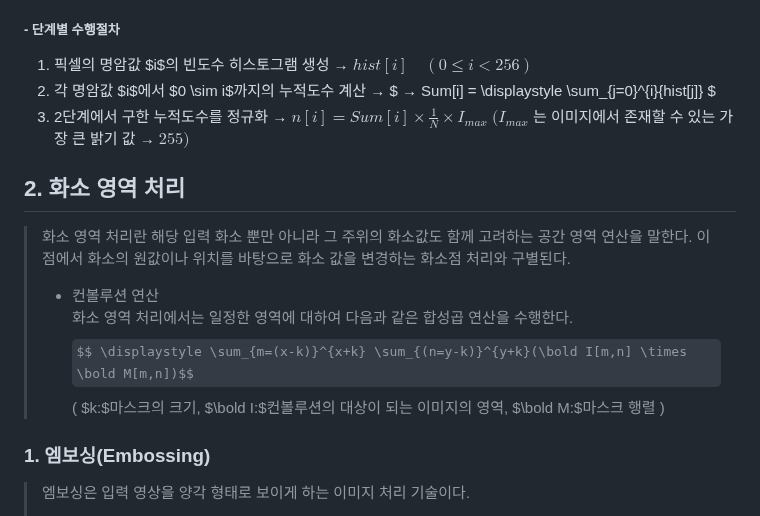
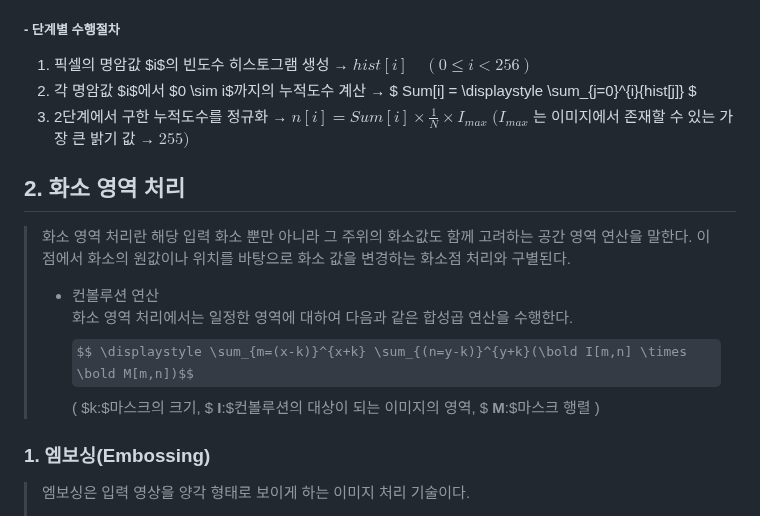
Before and after one commit to umchapter/WebProgrammingStudy, a Markdown page: README.md, the part around the change. Rendered like a GitHub page; some formulas as TeX source.

```diff
--- a/README.md
+++ b/README.md
@@ -37,13 +37,13 @@
 
 ##### - 단계별 수행절차
 1. 픽셀의 명암값 $i$의 빈도수 히스토그램 생성 &rarr; $hist[i] \quad (0 \leq i \lt 256)$
-2. 각 명암값 $i$에서 $0 \sim i$까지의 누적도수 계산 &rarr; $ &rarr; Sum[i] = \displaystyle \sum_{j=0}^{i}{hist[j]} $
+2. 각 명암값 $i$에서 $0 \sim i$까지의 누적도수 계산 &rarr; $ Sum[i] = \displaystyle \sum_{j=0}^{i}{hist[j]} $
 3. 2단계에서 구한 누적도수를 정규화 &rarr; $n[i]=Sum[i] \times \frac{1}{N} \times I_{max}$ $(I_{max}$ 는 이미지에서 존재할 수 있는 가장 큰 밝기 값 &rarr; $255)$
 
 ## 2. 화소 영역 처리
 > 화소 영역 처리란 해당 입력 화소 뿐만 아니라 그 주위의 화소값도 함께 고려하는 공간 영역 연산을 말한다. 이 점에서 화소의 원값이나 위치를 바탕으로 화소 값을 변경하는 화소점 처리와 구별된다.
 > * 컨볼루션 연산 \
-화소 영역 처리에서는 일정한 영역에 대하여 다음과 같은 합성곱 연산을 수행한다. $$ \displaystyle \sum_{m=(x-k)}^{x+k} \sum_{(n=y-k)}^{y+k}(\bold I[m,n] \times \bold M[m,n])$$ ( $k:$마스크의 크기, $\bold I:$컨볼루션의 대상이 되는 이미지의 영역, $\bold M:$마스크 행렬 )
+화소 영역 처리에서는 일정한 영역에 대하여 다음과 같은 합성곱 연산을 수행한다. $$ \displaystyle \sum_{m=(x-k)}^{x+k} \sum_{(n=y-k)}^{y+k}(\bold I[m,n] \times \bold M[m,n])$$ ( $k:$마스크의 크기, $ __I__:$컨볼루션의 대상이 되는 이미지의 영역, $ __M__:$마스크 행렬 )
 ### 1. 엠보싱(Embossing)
 > 엠보싱은 입력 영상을 양각 형태로 보이게 하는 이미지 처리 기술이다.
 > * 엠보싱 마스크 $$ \begin{pmatrix} -1 & 0 & 0 \\ 0 & 0 & 0 \\ 0 & 0 & 1 \end{pmatrix} \; or \; \begin{pmatrix} -1 & -1 & 0 \\ -1 & 0 & 1 \\ 0 & 1 & 1 \end{pmatrix} $$
```
